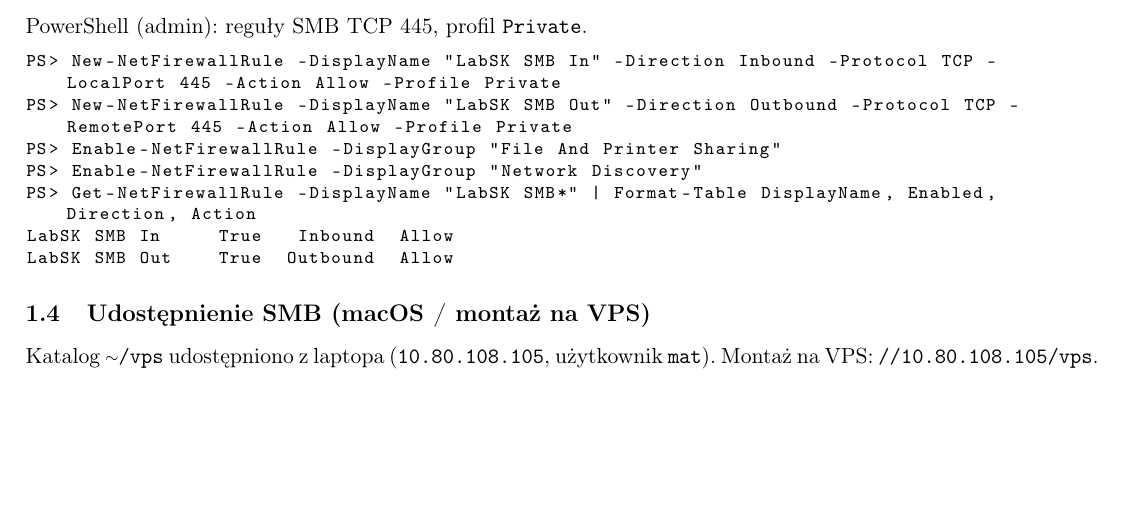
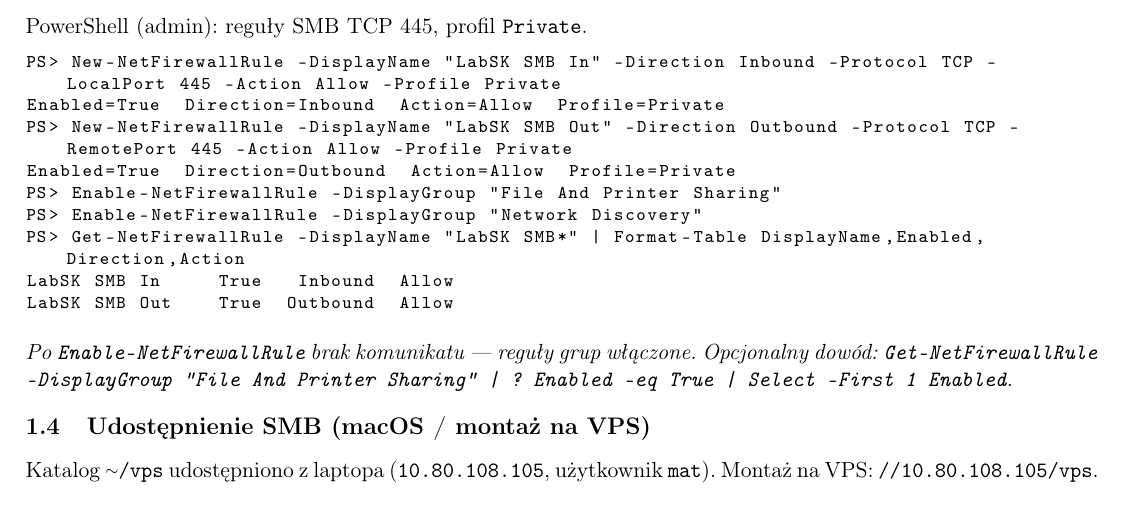
Before and after one commit to mat787/mat787, a LaTeX document (labsk/c6/sprawozdanie.tex): part of page 1 of 3, cut so that both start at the same text, the shorter picture padded with empty space. Compiled offline with pdfLaTeX.

Commit message:
labsk/c6: firewall Windows - polecenia + tylko fragmenty zmiany
Co-authored-by: Matylda Drapich <mat787@users.noreply.github.com>

```diff
--- a/labsk/c6/sprawozdanie.tex
+++ b/labsk/c6/sprawozdanie.tex
@@ -65,13 +65,18 @@ PowerShell (admin): reguły SMB TCP 445, profil \texttt{Private}.
 
 \begin{lstlisting}
 PS> New-NetFirewallRule -DisplayName "LabSK SMB In" -Direction Inbound -Protocol TCP -LocalPort 445 -Action Allow -Profile Private
+Enabled=True  Direction=Inbound  Action=Allow  Profile=Private
 PS> New-NetFirewallRule -DisplayName "LabSK SMB Out" -Direction Outbound -Protocol TCP -RemotePort 445 -Action Allow -Profile Private
+Enabled=True  Direction=Outbound  Action=Allow  Profile=Private
 PS> Enable-NetFirewallRule -DisplayGroup "File And Printer Sharing"
 PS> Enable-NetFirewallRule -DisplayGroup "Network Discovery"
-PS> Get-NetFirewallRule -DisplayName "LabSK SMB*" | Format-Table DisplayName, Enabled, Direction, Action
+PS> Get-NetFirewallRule -DisplayName "LabSK SMB*" | Format-Table DisplayName,Enabled,Direction,Action
 LabSK SMB In     True   Inbound  Allow
 LabSK SMB Out    True  Outbound  Allow
 \end{lstlisting}
+
+\textit{Po \texttt{Enable-NetFirewallRule} brak komunikatu --- reguły grup włączone.
+Opcjonalny dowód: \texttt{Get-NetFirewallRule -DisplayGroup "File And Printer Sharing" | ? Enabled -eq True | Select -First 1 Enabled}.}
 
 \subsection{Udostępnienie SMB (macOS / montaż na VPS)}
 
```
